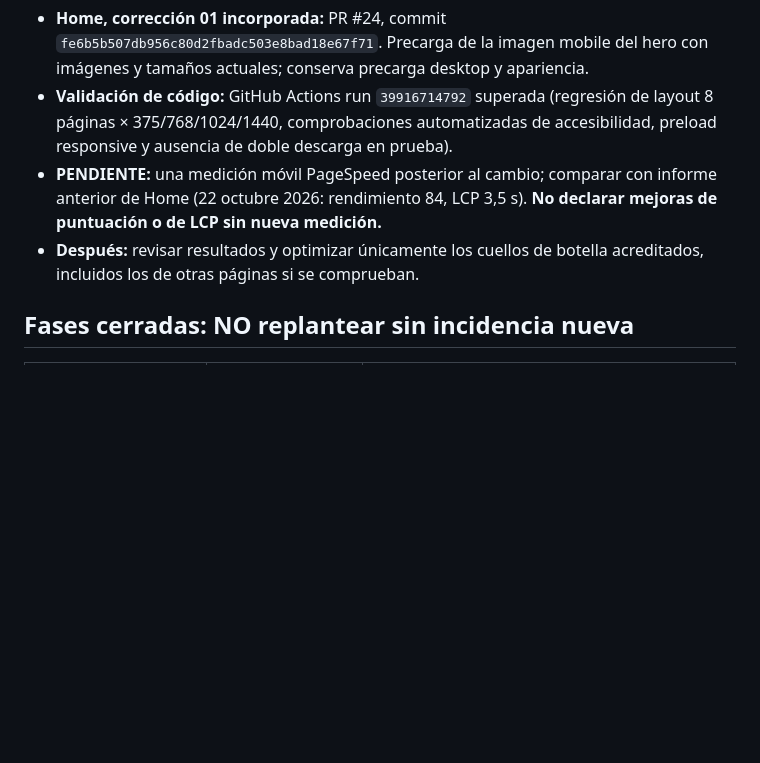
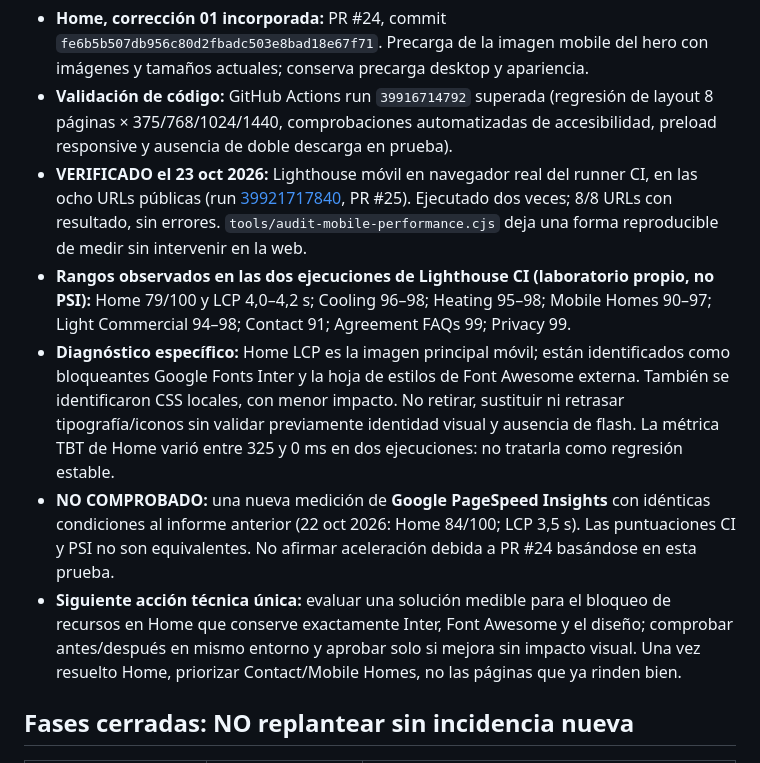
Before and after one commit to atrezzostudiosv-spec/pronto-air, a Markdown page: ATREZZO-PROJECT-STATUS.md, the part around the change. GitHub-like rendering; blank space fills up the shorter version.

Commit message:
Record 8-page mobile Lighthouse results and confirmed render blockers

```diff
--- a/ATREZZO-PROJECT-STATUS.md
+++ b/ATREZZO-PROJECT-STATUS.md
@@ -12,8 +12,11 @@
 
 - **Home, corrección 01 incorporada:** PR #24, commit `fe6b5b507db956c80d2fbadc503e8bad18e67f71`. Precarga de la imagen mobile del hero con imágenes y tamaños actuales; conserva precarga desktop y apariencia.
 - **Validación de código:** GitHub Actions run `39916714792` superada (regresión de layout 8 páginas × 375/768/1024/1440, comprobaciones automatizadas de accesibilidad, preload responsive y ausencia de doble descarga en prueba).
-- **PENDIENTE:** una medición móvil PageSpeed posterior al cambio; comparar con informe anterior de Home (22 octubre 2026: rendimiento 84, LCP 3,5 s). **No declarar mejoras de puntuación o de LCP sin nueva medición.**
-- **Después:** revisar resultados y optimizar únicamente los cuellos de botella acreditados, incluidos los de otras páginas si se comprueban.
+- **VERIFICADO el 23 oct 2026:** Lighthouse móvil en navegador real del runner CI, en las ocho URLs públicas (run [39921717840](https://github.com/atrezzostudiosv-spec/pronto-air/actions/runs/39921717840), PR #25). Ejecutado dos veces; 8/8 URLs con resultado, sin errores. `tools/audit-mobile-performance.cjs` deja una forma reproducible de medir sin intervenir en la web.
+- **Rangos observados en las dos ejecuciones de Lighthouse CI (laboratorio propio, no PSI):** Home 79/100 y LCP 4,0–4,2 s; Cooling 96–98; Heating 95–98; Mobile Homes 90–97; Light Commercial 94–98; Contact 91; Agreement FAQs 99; Privacy 99.
+- **Diagnóstico específico:** Home LCP es la imagen principal móvil; están identificados como bloqueantes Google Fonts Inter y la hoja de estilos de Font Awesome externa. También se identificaron CSS locales, con menor impacto. No retirar, sustituir ni retrasar tipografía/iconos sin validar previamente identidad visual y ausencia de flash. La métrica TBT de Home varió entre 325 y 0 ms en dos ejecuciones: no tratarla como regresión estable.
+- **NO COMPROBADO:** una nueva medición de **Google PageSpeed Insights** con idénticas condiciones al informe anterior (22 oct 2026: Home 84/100; LCP 3,5 s). Las puntuaciones CI y PSI no son equivalentes. No afirmar aceleración debida a PR #24 basándose en esta prueba.
+- **Siguiente acción técnica única:** evaluar una solución medible para el bloqueo de recursos en Home que conserve exactamente Inter, Font Awesome y el diseño; comprobar antes/después en mismo entorno y aprobar solo si mejora sin impacto visual. Una vez resuelto Home, priorizar Contact/Mobile Homes, no las páginas que ya rinden bien.
 
 ## Fases cerradas: NO replantear sin incidencia nueva
 | Fase | Estado | Evidencia y límite |
```
